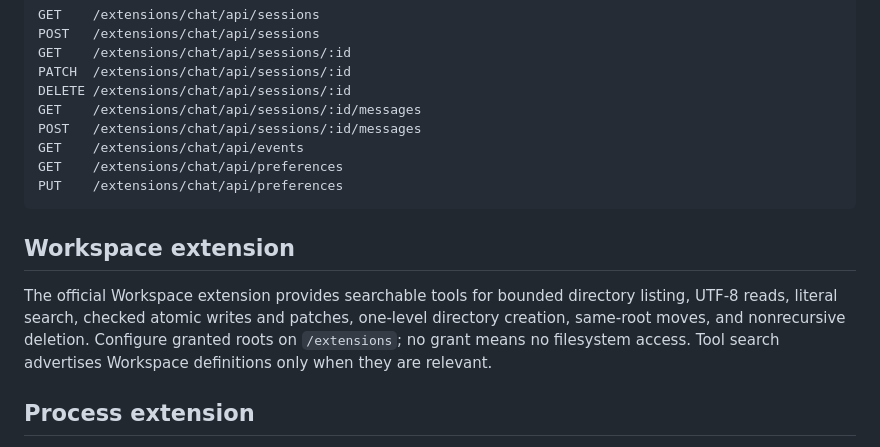
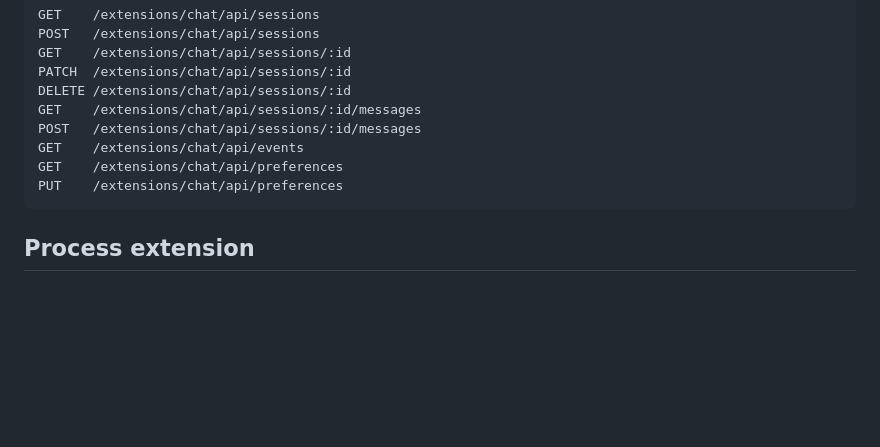
Before and after one commit to HabibiAILabs/habibi, a Markdown page: README.md, the part around the change. GitHub-like rendering; blank space fills up the shorter version.

Commit message:
Remove Workspace extension documentation

````diff
--- a/README.md
+++ b/README.md
@@ -229,13 +229,6 @@ GET    /extensions/chat/api/preferences
 PUT    /extensions/chat/api/preferences
 ```
 
-## Workspace extension
-
-The official Workspace extension provides searchable tools for bounded directory listing, UTF-8
-reads, literal search, checked atomic writes and patches, one-level directory creation, same-root
-moves, and nonrecursive deletion. Configure granted roots on `/extensions`; no grant means no
-filesystem access. Tool search advertises Workspace definitions only when they are relevant.
-
 ## Process extension
 
 The Linux-only Process extension runs exact user-granted native executables without implicit shell
````
